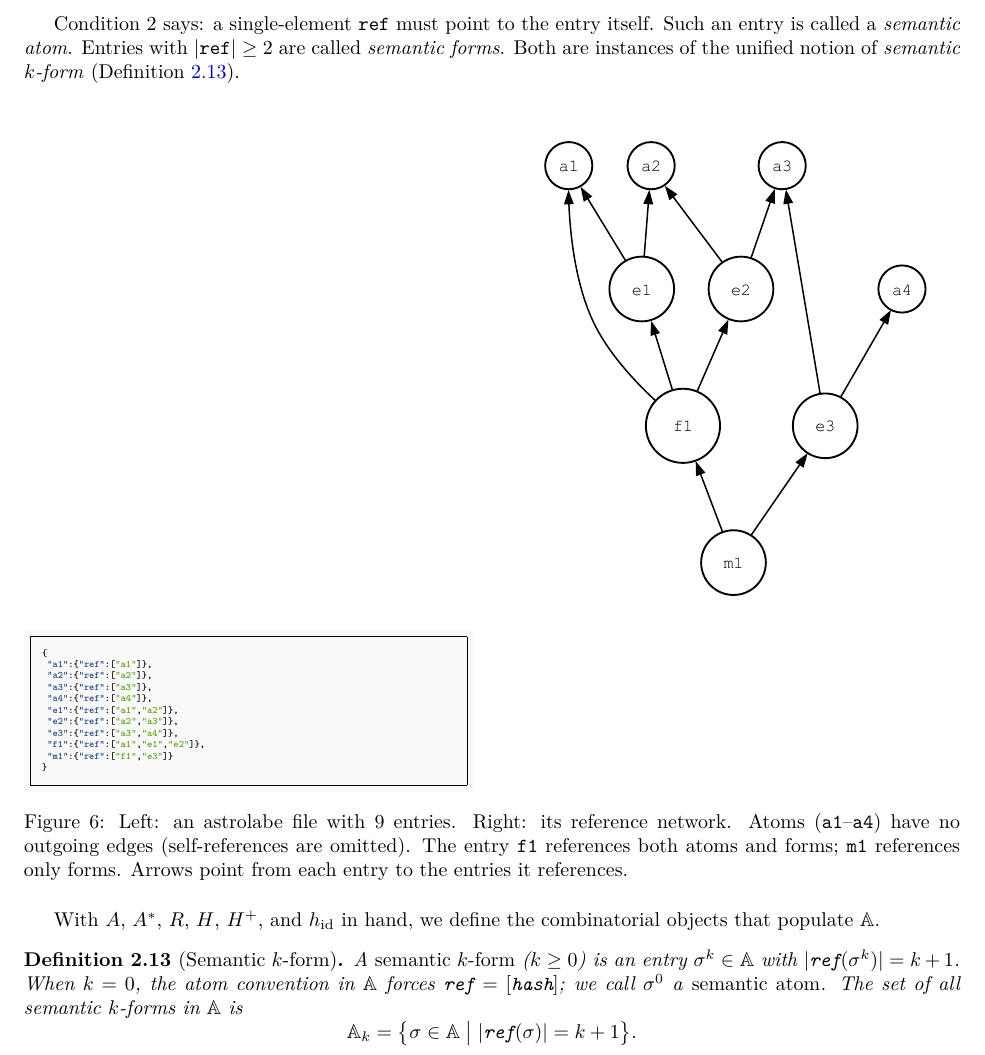
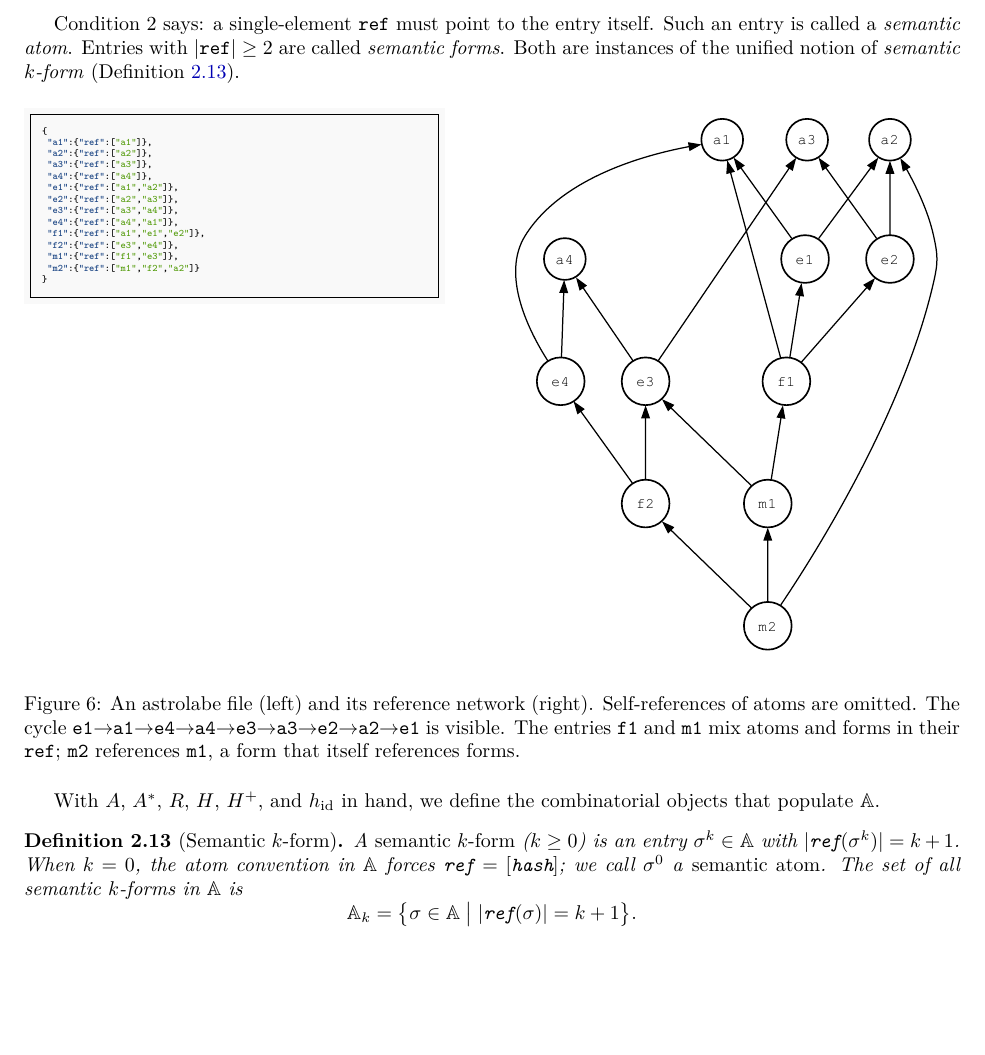
Before and after one commit to MathNetwork/Astrolabe, a LaTeX paper (paper/main.tex, which reads paper/sections/foundations.tex): part of page 8 of 29, cut so that both start at the same text, the shorter picture padded with empty space. Compiled offline with pdfLaTeX.

Commit message:
paper §2.3: improve astrolabe network figure (12 nodes, cycles, mixed refs, smaller)
Co-Authored-By: Claude Opus 4.6 (1M context) <noreply@anthropic.com>

```diff
--- a/paper/sections/foundations.tex
+++ b/paper/sections/foundations.tex
@@ -152,7 +152,7 @@ Condition 2 says: a single-element $\texttt{ref}$ must point to the entry itself
 
 \begin{figure}[ht]
 \centering
-\begin{minipage}[t]{0.48\textwidth}
+\begin{minipage}[t]{0.45\textwidth}
 \begin{minted}[fontsize=\tiny]{json}
 {
  "a1":{"ref":["a1"]},
@@ -162,17 +162,21 @@ Condition 2 says: a single-element $\texttt{ref}$ must point to the entry itself
  "e1":{"ref":["a1","a2"]},
  "e2":{"ref":["a2","a3"]},
  "e3":{"ref":["a3","a4"]},
+ "e4":{"ref":["a4","a1"]},
  "f1":{"ref":["a1","e1","e2"]},
- "m1":{"ref":["f1","e3"]}
+ "f2":{"ref":["e3","e4"]},
+ "m1":{"ref":["f1","e3"]},
+ "m2":{"ref":["m1","f2","a2"]}
 }
 \end{minted}
 \end{minipage}%
 \hfill
-\begin{minipage}[t]{0.48\textwidth}
+\begin{minipage}[t]{0.50\textwidth}
 \centering
+\vspace{-6pt}
 \includegraphics[width=\textwidth]{figures/small_network.pdf}
 \end{minipage}
-\caption{Left: an astrolabe file with 9 entries. Right: its reference network. Atoms (\texttt{a1}--\texttt{a4}) have no outgoing edges (self-references are omitted). The entry \texttt{f1} references both atoms and forms; \texttt{m1} references only forms. Arrows point from each entry to the entries it references.}
+\caption{An astrolabe file (left) and its reference network (right). Self-references of atoms are omitted. The cycle \texttt{e1}$\to$\texttt{a1}$\to$\texttt{e4}$\to$\texttt{a4}$\to$\texttt{e3}$\to$\texttt{a3}$\to$\texttt{e2}$\to$\texttt{a2}$\to$\texttt{e1} is visible. The entries \texttt{f1} and \texttt{m1} mix atoms and forms in their \texttt{ref}; \texttt{m2} references \texttt{m1}, a form that itself references forms.}
 \label{fig:astrolabe-network}
 \end{figure}
 
```
Also changed, not shown: paper/figures/small_network.pdf, 2 other files.
